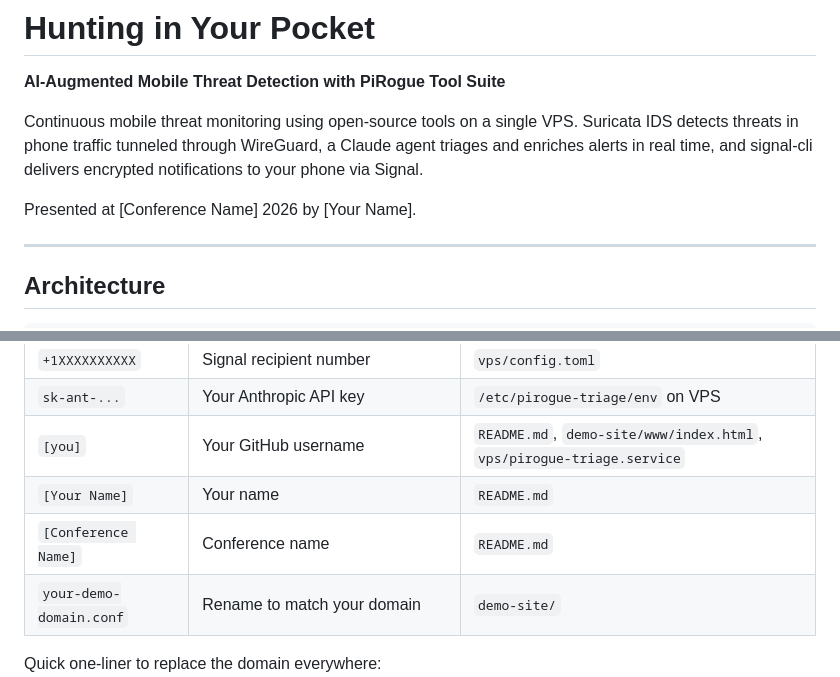
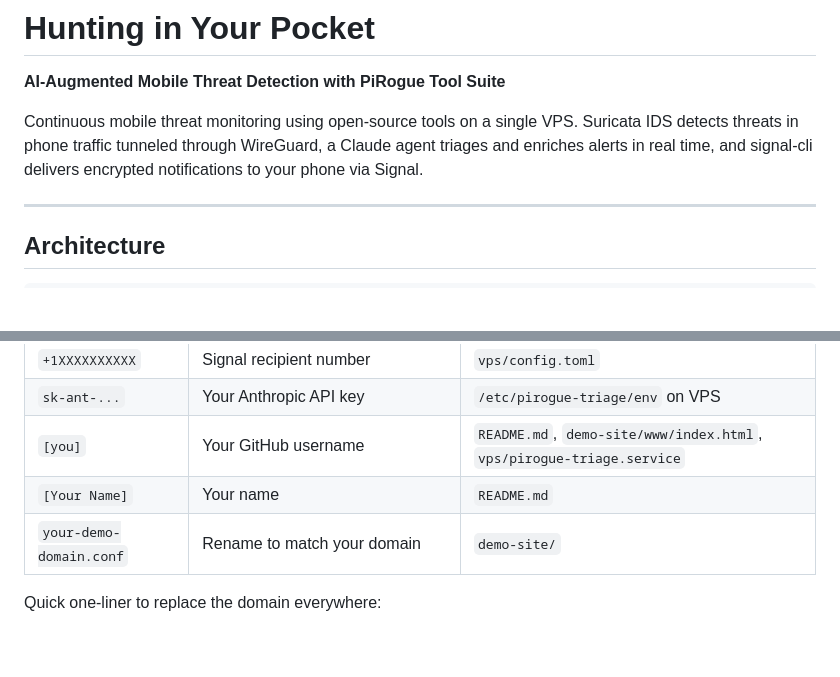
Before and after one commit to t-0-m-1-3/pirogue-ai-triage, a Markdown page: README.md, 2 parts joined by grey strips. GitHub-like rendering; blank space fills up the shorter version.

Commit message:
removed conference references

```diff
--- a/README.md
+++ b/README.md
@@ -4,7 +4,6 @@
 
 Continuous mobile threat monitoring using open-source tools on a single VPS. Suricata IDS detects threats in phone traffic tunneled through WireGuard, a Claude agent triages and enriches alerts in real time, and signal-cli delivers encrypted notifications to your phone via Signal.
 
-Presented at [Conference Name] 2026 by [Your Name].
 
 ---
 
@@ -101,7 +100,6 @@ This repo ships with placeholder values that **must** be changed before use. Sea
 | `sk-ant-...` | Your Anthropic API key | `/etc/pirogue-triage/env` on VPS |
 | `[you]` | Your GitHub username | `README.md`, `demo-site/www/index.html`, `vps/pirogue-triage.service` |
 | `[Your Name]` | Your name | `README.md` |
-| `[Conference Name]` | Conference name | `README.md` |
 | `your-demo-domain.conf` | Rename to match your domain | `demo-site/` |
 
 Quick one-liner to replace the domain everywhere:
```
